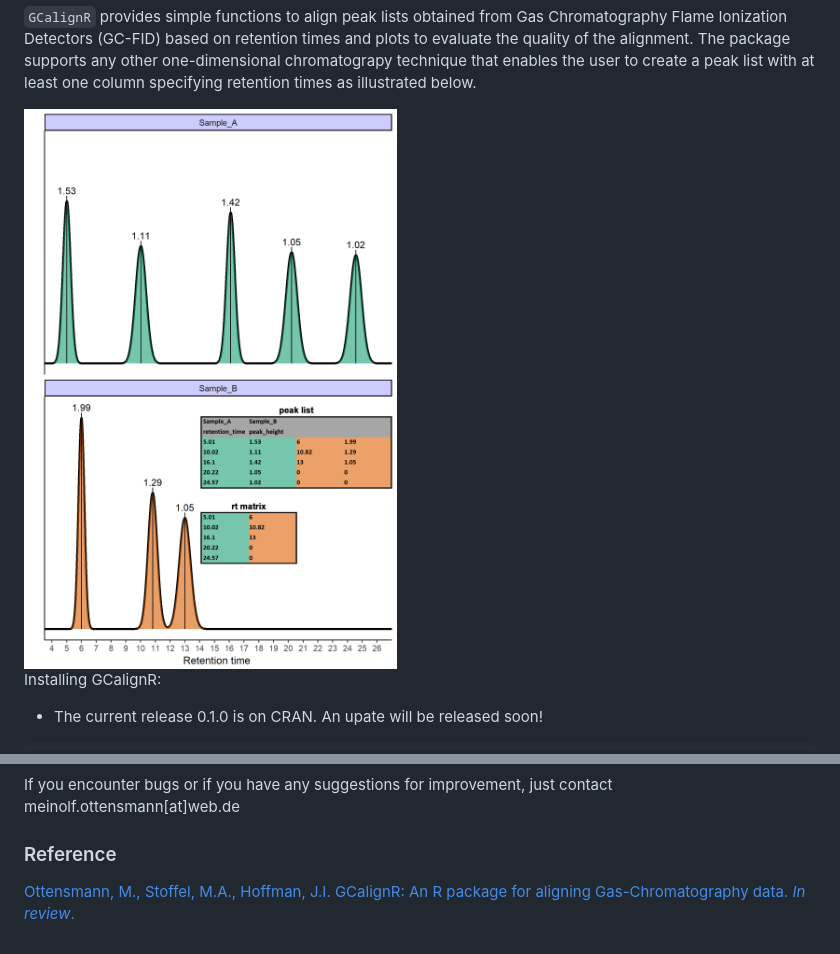
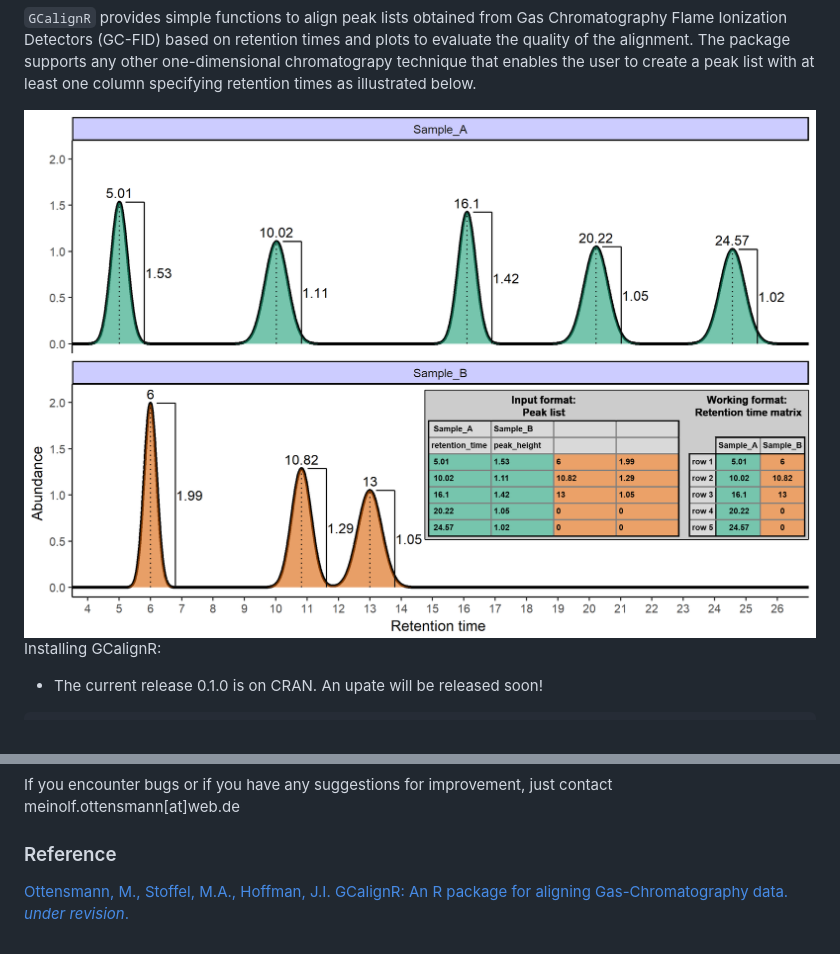
Before and after one commit to mottensmann/GCalignR, a Markdown page: README.md, 2 parts joined by grey strips. GitHub-like rendering; pictures changed too: vignettes/Two_Chromas_Peak_List.png.

```diff
--- a/README.md
+++ b/README.md
@@ -6,7 +6,7 @@ GCalignR
 
 `GCalignR` provides simple functions to align peak lists obtained from Gas Chromatography Flame Ionization Detectors (GC-FID) based on retention times and plots to evaluate the quality of the alignment. The package supports any other one-dimensional chromatograpy technique that enables the user to create a peak list with at least one column specifying retention times as illustrated below.
 
-<img src="vignettes/Two_Chromas_Peak_List.png" width="576" style="display: block; margin: auto;" />
+<img src="vignettes/Two_Chromas_Peak_List.png" width="864" style="display: block; margin: auto;" />
 
 Installing GCalignR:
 
@@ -52,4 +52,4 @@ If you encounter bugs or if you have any suggestions for improvement, just conta
 
 ### Reference
 
-[Ottensmann, M., Stoffel, M.A., Hoffman, J.I. GCalignR: An R package for aligning Gas-Chromatography data. *In review*.](https://doi.org/10.1101/110494)
+[Ottensmann, M., Stoffel, M.A., Hoffman, J.I. GCalignR: An R package for aligning Gas-Chromatography data. *under revision*.](https://doi.org/10.1101/110494)
```
Also changed, not shown: vignettes/align_peaks.png, vignettes/merge_row.png, 4 other files.
